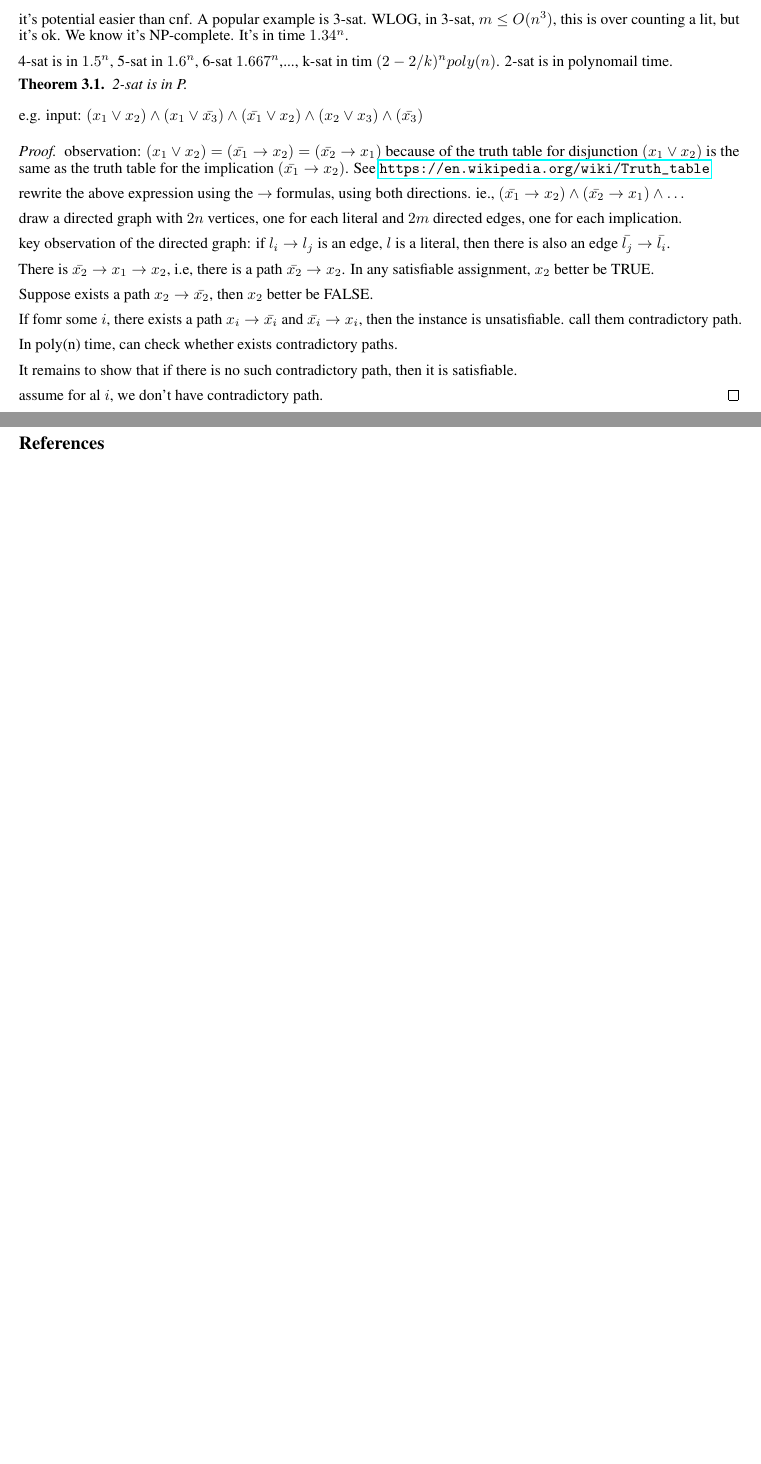
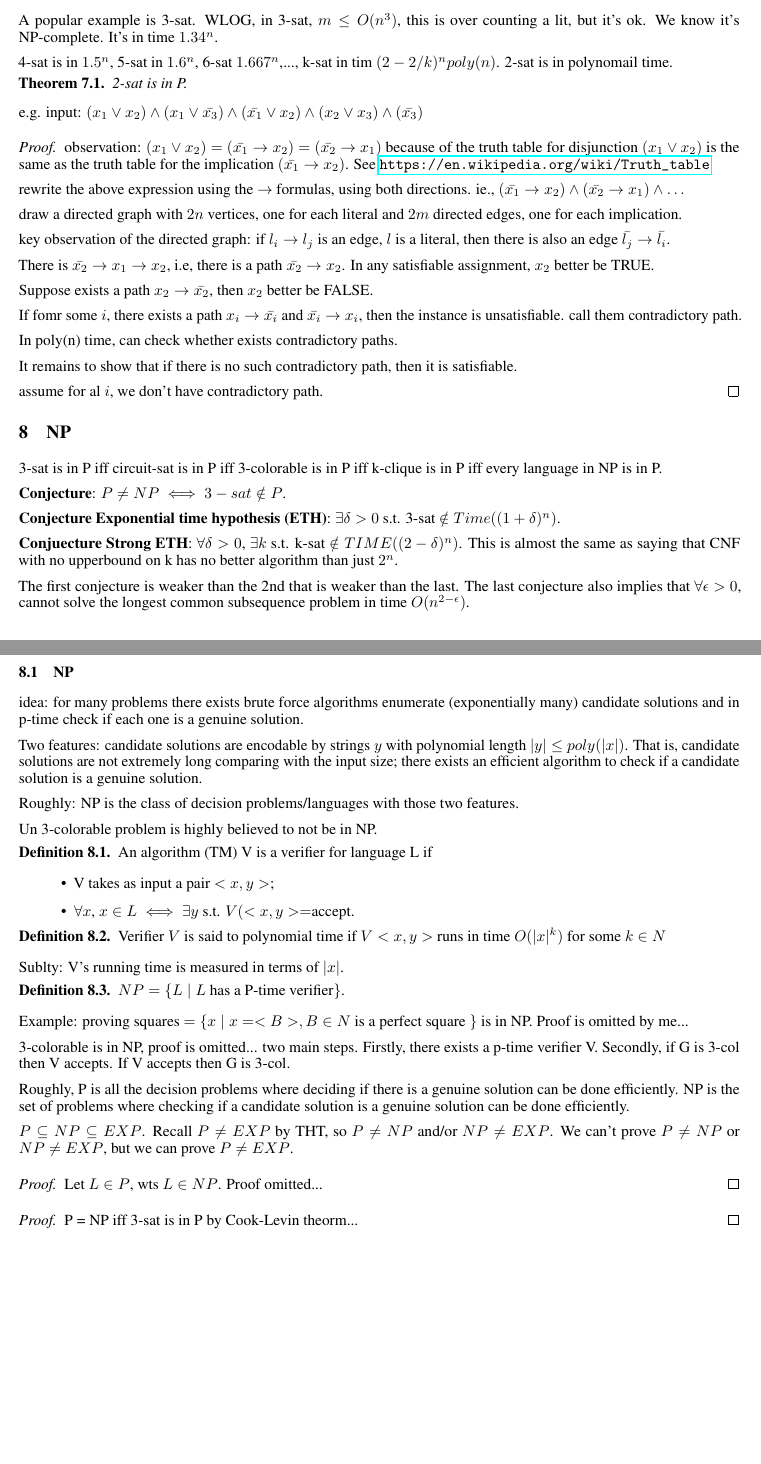
Before and after one commit to kelvinyangli/theories, a LaTeX document (Undergraduate Complexity Theory 15-455 study notes/template.tex): two parts of pages 2 and 3 of 3, joined at a grey line, cut so that both start at the same text, the shorter picture padded with empty space. Compiled offline with pdfLaTeX.

Commit message:
455 update lec 8

```diff
--- a/Undergraduate Complexity Theory 15-455 study notes/template.tex
+++ b/Undergraduate Complexity Theory 15-455 study notes/template.tex
@@ -106,7 +117,11 @@ For a cnf problem, $n$ is the number of variables, and $m$ is the number of clau
 \begin{definition}
 k-sat is a special case of cnf-sat, where all clauses have at most $k$ literals.
 \end{definition}
-it's potential easier than cnf. A popular example is 3-sat. WLOG, in 3-sat, $m \le O(n^3)$, this is over counting a lit, but it's ok. We know it's NP-complete. It's in time $1.34^n$.
+it's potential easier than cnf.
+
+\subsection{3-sat}
+
+A popular example is 3-sat. WLOG, in 3-sat, $m \le O(n^3)$, this is over counting a lit, but it's ok. We know it's NP-complete. It's in time $1.34^n$.
 
 4-sat is in $1.5^n$, 5-sat in $1.6^n$, 6-sat $1.667^n$,..., k-sat in tim $(2-2/k)^n poly(n)$. 2-sat is in polynomail time.
 
@@ -138,9 +153,70 @@ It remains to show that if there is no such contradictory path,  then it is sati
 assume for al $i$, we don't have contradictory path.
 \end{proof}
 
-\newpage
-\bibliographystyle{abbrvnat}
-\bibliography{references}
+\section{NP}
+3-sat is in P iff circuit-sat is in P iff 3-colorable is in P iff k-clique is in P iff every language in NP is in P.
+
+\textbf{Conjecture}: $P \neq NP \iff 3-sat \notin P$.
+
+\textbf{Conjecture Exponential time hypothesis (ETH)}: $\exists \delta > 0$ s.t. 3-sat $\notin Time((1+\delta)^n)$.
+
+\textbf{Conjuecture Strong ETH}: $\forall \delta > 0$, $\exists k$ s.t. k-sat $\notin TIME((2-\delta)^n)$.
+This is almost the same as saying that CNF with no upperbound on k has no better algorithm than just $2^n$.
+
+The first conjecture is weaker than the 2nd that is weaker than the last. The last conjecture also implies that $\forall \epsilon > 0$, cannot solve the longest common subsequence problem in time $O(n^{2-\epsilon})$.
+
+\subsection{NP}
+idea: for many problems there exists brute force algorithms enumerate (exponentially many) candidate solutions and in p-time check if each one is a genuine solution.
+
+Two features: candidate solutions are encodable by strings $y$ with polynomial length $|y| \le poly(|x|)$. That is, candidate solutions are not extremely long comparing with the input size; there exists an efficient algorithm to check if a candidate solution is a genuine solution.
+
+Roughly: NP is the class of decision problems/languages with those two features.
+
+Un 3-colorable problem is highly believed to not be in NP.
+
+\begin{definition}
+An algorithm (TM) V is a verifier for language L if
+\begin{itemize}
+    \item V takes as input a pair $<x,y>$;
+    \item $\forall x$, $x \in L \iff \exists y$ s.t. $V(<x,y>=$accept.
+\end{itemize}
+\end{definition}
+
+\begin{definition}
+Verifier $V$ is said to polynomial time if $V<x,y>$ runs in time $O(|x|^k)$ for some $k \in N$
+\end{definition}
+Sublty: V's running time is measured in terms of $|x|$.
+
+\begin{definition}
+$NP=\{L \mid L \text{ has a P-time verifier}\}$.
+\end{definition}
+
+Example: proving squares $= \{x \mid x=<B>, B \in N \text{ is a perfect square }\}$ is in NP. Proof is omitted by me...
+
+3-colorable is in NP, proof is omitted... two main steps. Firstly, there exists a p-time verifier V. Secondly, if G is 3-col then V accepts. If V accepts then G is 3-col.
+
+Roughly, P is all the decision problems where deciding if there is a genuine solution can be done efficiently. NP is the set of problems where checking if a candidate solution is a genuine solution can be done efficiently.
+
+$P \subseteq NP \subseteq EXP$. Recall $P \neq EXP$ by THT, so $P\neq NP$ and/or $NP \neq EXP$. We can't prove $P\neq NP$ or $NP \neq EXP$, but we can prove $P \neq EXP$.
+
+\begin{proof}
+Let $L\in P$, wts $L \in NP$. Proof omitted...
+\end{proof}
+
+\begin{proof}
+P = NP iff 3-sat is in P by Cook-Levin theorm...
+\end{proof}
+
+
+
+
+
+
+
+
+%\newpage
+%\bibliographystyle{abbrvnat}
+%\bibliography{references}
 
 
 
```
Also changed, not shown: Undergraduate Complexity Theory 15-455 study notes/Undergraduate_Complexity_Theory_15_455_study_notes.pdf (deleted), Undergraduate Complexity Theory 15-455 study notes/template.tex (21 more changed lines).
